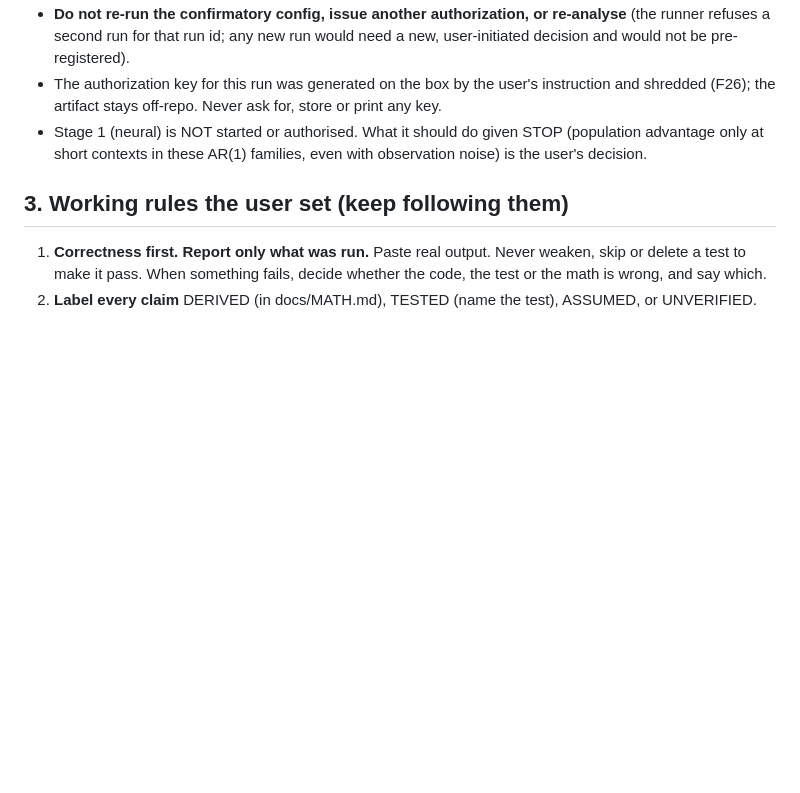
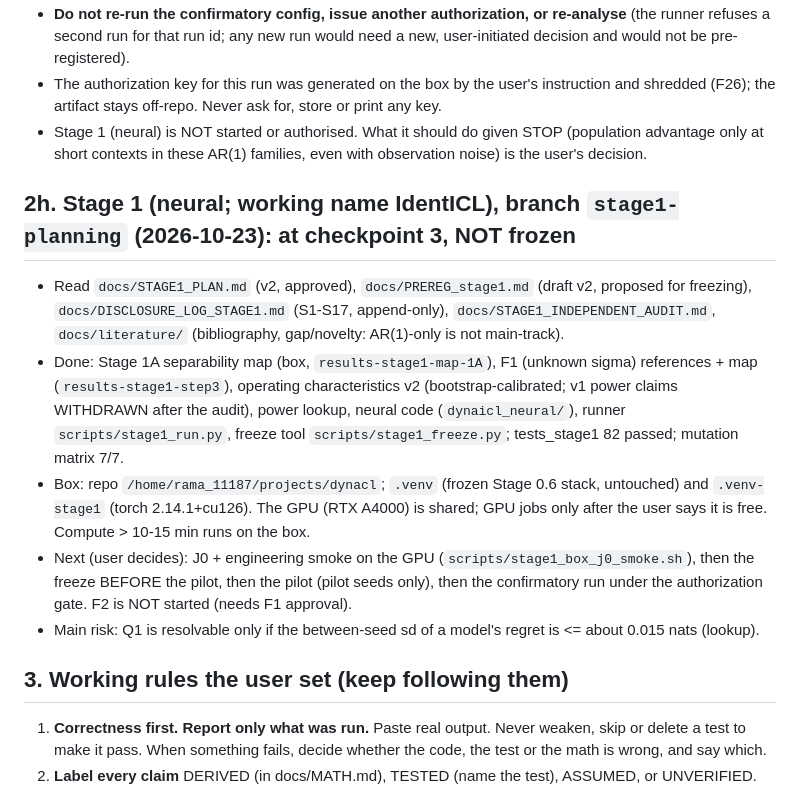
Before and after one commit to vrhsr/DynalCL, a Markdown page: CLAUDE.md, the part around the change. Drawn GitHub-style; blank space fills up the shorter version.

Commit message:
CLAUDE.md section 2h: Stage 1 status at checkpoint 3
Co-Authored-By: Claude Opus 5.5 <noreply@anthropic.com>

```diff
--- a/CLAUDE.md
+++ b/CLAUDE.md
@@ -156,6 +156,19 @@ issues the authorization with their own key, the run, then analysis); (c) Stage
 * **Do not re-run the confirmatory config, issue another authorization, or re-analyse** (the runner refuses a second run for that run id; any new run would need a new, user-initiated decision and would not be pre-registered).
 * The authorization key for this run was generated on the box by the user's instruction and shredded (F26); the artifact stays off-repo. Never ask for, store or print any key.
 * Stage 1 (neural) is NOT started or authorised. What it should do given STOP (population advantage only at short contexts in these AR(1) families, even with observation noise) is the user's decision.
+
+## 2h. Stage 1 (neural; working name IdentICL), branch `stage1-planning` (2026-10-23): at checkpoint 3, NOT frozen
+
+* Read `docs/STAGE1_PLAN.md` (v2, approved), `docs/PREREG_stage1.md` (draft v2, proposed for freezing), `docs/DISCLOSURE_LOG_STAGE1.md`
+  (S1-S17, append-only), `docs/STAGE1_INDEPENDENT_AUDIT.md`, `docs/literature/` (bibliography, gap/novelty: AR(1)-only is not main-track).
+* Done: Stage 1A separability map (box, `results-stage1-map-1A`), F1 (unknown sigma) references + map (`results-stage1-step3`),
+  operating characteristics v2 (bootstrap-calibrated; v1 power claims WITHDRAWN after the audit), power lookup, neural code
+  (`dynaicl_neural/`), runner `scripts/stage1_run.py`, freeze tool `scripts/stage1_freeze.py`; tests_stage1 82 passed; mutation matrix 7/7.
+* Box: repo `/home/rama_11187/projects/dynacl`; `.venv` (frozen Stage 0.6 stack, untouched) and `.venv-stage1` (torch 2.14.1+cu126).
+  The GPU (RTX A4000) is shared; GPU jobs only after the user says it is free. Compute > 10-15 min runs on the box.
+* Next (user decides): J0 + engineering smoke on the GPU (`scripts/stage1_box_j0_smoke.sh`), then the freeze BEFORE the pilot, then
+  the pilot (pilot seeds only), then the confirmatory run under the authorization gate. F2 is NOT started (needs F1 approval).
+* Main risk: Q1 is resolvable only if the between-seed sd of a model's regret is <= about 0.015 nats (lookup).
 
 ## 3. Working rules the user set (keep following them)
 
```
